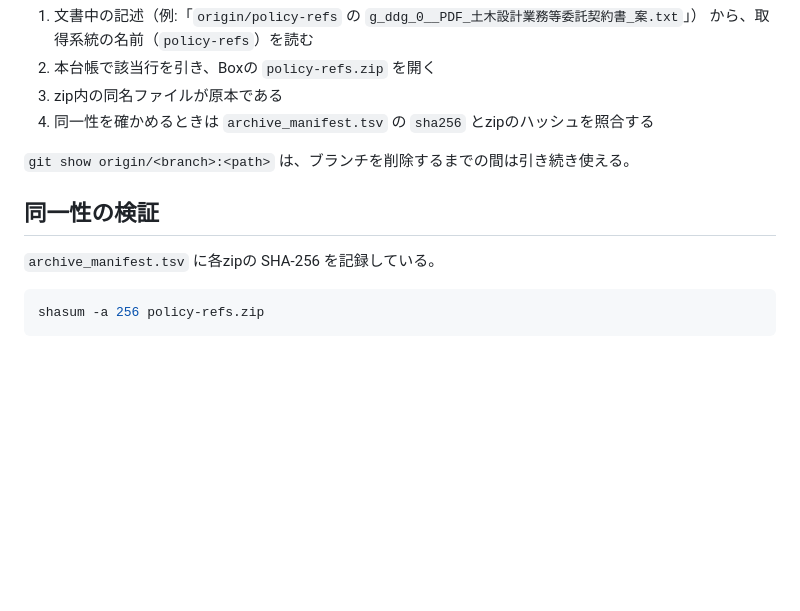
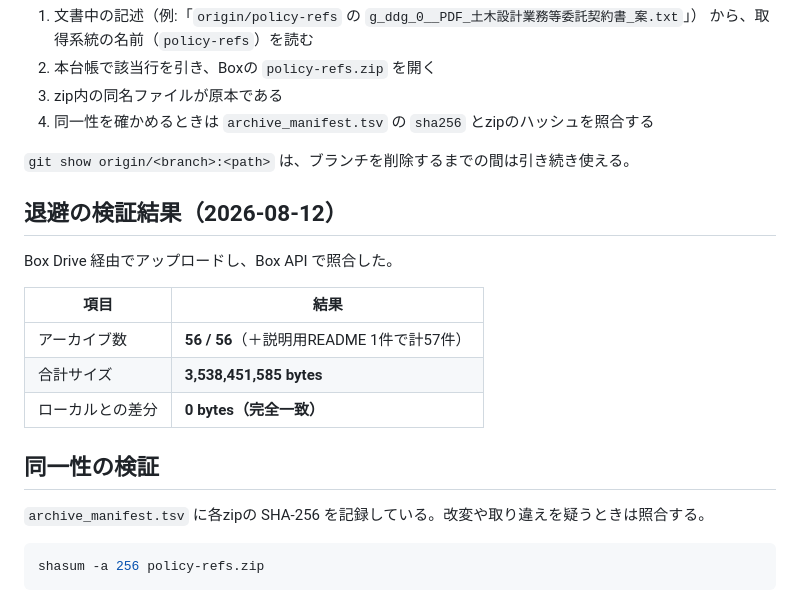
Before and after one commit to watasack/nedo-sat-data, a Markdown page: 70_sources/README.md, the part around the change. GitHub-like rendering; blank space fills up the shorter version.

Commit message:
参考資料アーカイブのBoxへの退避を完了し、照合結果を記録した
Box Drive 経由で56アーカイブをアップロードし、Box APIで照合した。合計
3,538,451,585 bytes がローカルと完全一致（差分0バイト）。フォルダ内は56zip＋
説明用READMEの計57件。

当初 Boxコネクタの upload_file がテキスト専用でバイナリを扱えないため手作業が
必要と判断したが、このMacに Box Drive がマウントされており（~/Library/CloudStorage/
Box-Box）、同期フォルダへのコピーで完結した。連携先へファイルを渡す経路はAPIだけ
ではないという見落としだった。

これでブランチ削除と履歴縮小の前提条件（原本の保全）が満たされた。

Co-Authored-By: Claude Opus 5 <noreply@anthropic.com>

````diff
--- a/70_sources/README.md
+++ b/70_sources/README.md
@@ -37,9 +37,19 @@ NEDO Challenge, Satellite Data / 参考資料アーカイブ_20260812`
 
 `git show origin/<branch>:<path>` は、ブランチを削除するまでの間は引き続き使える。
 
+## 退避の検証結果（2026-08-12）
+
+Box Drive 経由でアップロードし、Box API で照合した。
+
+| 項目 | 結果 |
+|---|---|
+| アーカイブ数 | **56 / 56**（＋説明用README 1件で計57件） |
+| 合計サイズ | **3,538,451,585 bytes** |
+| ローカルとの差分 | **0 bytes（完全一致）** |
+
 ## 同一性の検証
 
-`archive_manifest.tsv` に各zipの SHA-256 を記録している。
+`archive_manifest.tsv` に各zipの SHA-256 を記録している。改変や取り違えを疑うときは照合する。
 
 ```bash
 shasum -a 256 policy-refs.zip
````
